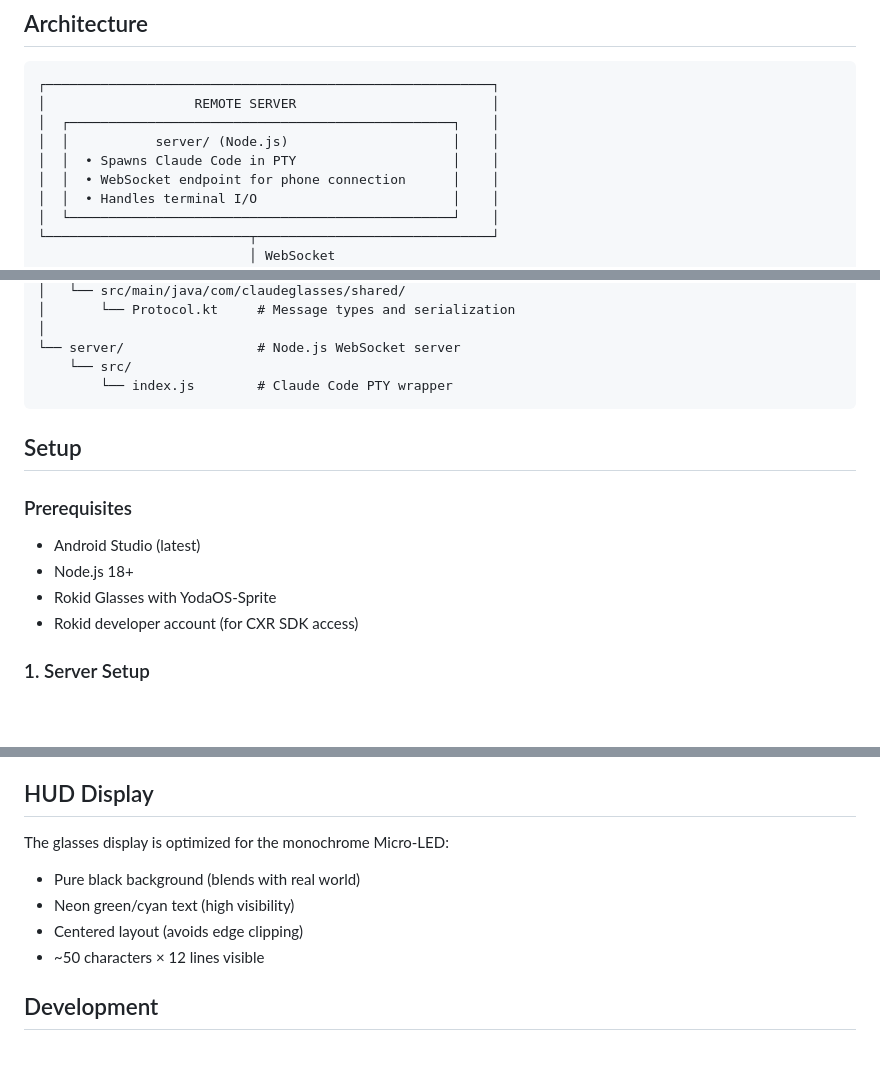
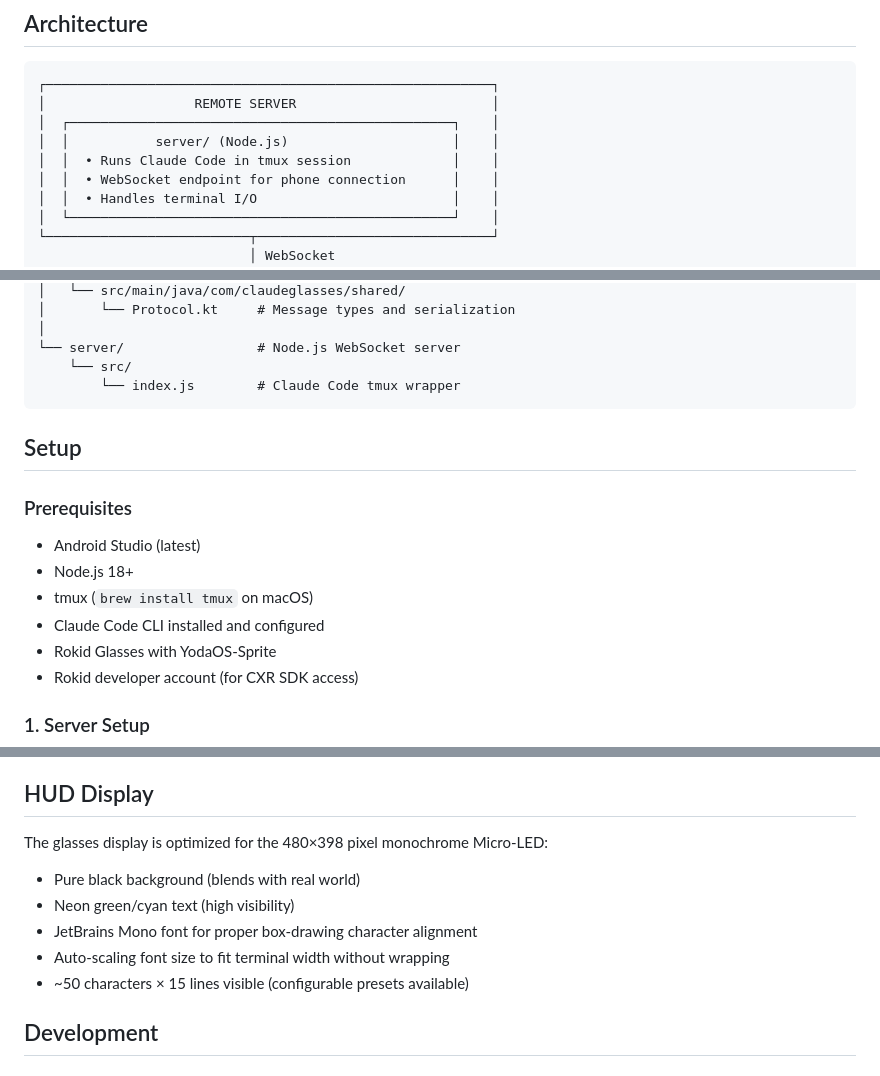
Before and after one commit to dweddepohl/claude-glasses-terminal, a Markdown page: README.md, 3 parts joined by grey strips. GitHub-like rendering; blank space fills up the shorter version.

Commit message:
docs: Update README with accurate implementation details
- Server uses tmux instead of PTY
- Added tmux and Claude Code CLI to prerequisites
- Updated HUD display specs (480x398, JetBrains Mono font)
- Added note about auto-scaling font and configurable presets

Co-Authored-By: Claude Opus 4.5 <noreply@anthropic.com>

````diff
--- a/README.md
+++ b/README.md
@@ -9,7 +9,7 @@ A terminal interface for Claude Code on Rokid Glasses. View and interact with Cl
 │                   REMOTE SERVER                         │
 │  ┌─────────────────────────────────────────────────┐    │
 │  │           server/ (Node.js)                     │    │
-│  │  • Spawns Claude Code in PTY                    │    │
+│  │  • Runs Claude Code in tmux session             │    │
 │  │  • WebSocket endpoint for phone connection      │    │
 │  │  • Handles terminal I/O                         │    │
 │  └─────────────────────────────────────────────────┘    │
@@ -61,7 +61,7 @@ claude-glasses-terminal/
 │
 └── server/                 # Node.js WebSocket server
     └── src/
-        └── index.js        # Claude Code PTY wrapper
+        └── index.js        # Claude Code tmux wrapper
 ```
 
 ## Setup
@@ -70,6 +70,8 @@ claude-glasses-terminal/
 
 - Android Studio (latest)
 - Node.js 18+
+- tmux (`brew install tmux` on macOS)
+- Claude Code CLI installed and configured
 - Rokid Glasses with YodaOS-Sprite
 - Rokid developer account (for CXR SDK access)
 
@@ -131,11 +133,12 @@ Swipe Left/Right: Tab / Shift-Tab
 
 ## HUD Display
 
-The glasses display is optimized for the monochrome Micro-LED:
+The glasses display is optimized for the 480×398 pixel monochrome Micro-LED:
 - Pure black background (blends with real world)
 - Neon green/cyan text (high visibility)
-- Centered layout (avoids edge clipping)
-- ~50 characters × 12 lines visible
+- JetBrains Mono font for proper box-drawing character alignment
+- Auto-scaling font size to fit terminal width without wrapping
+- ~50 characters × 15 lines visible (configurable presets available)
 
 ## Development
 
````
